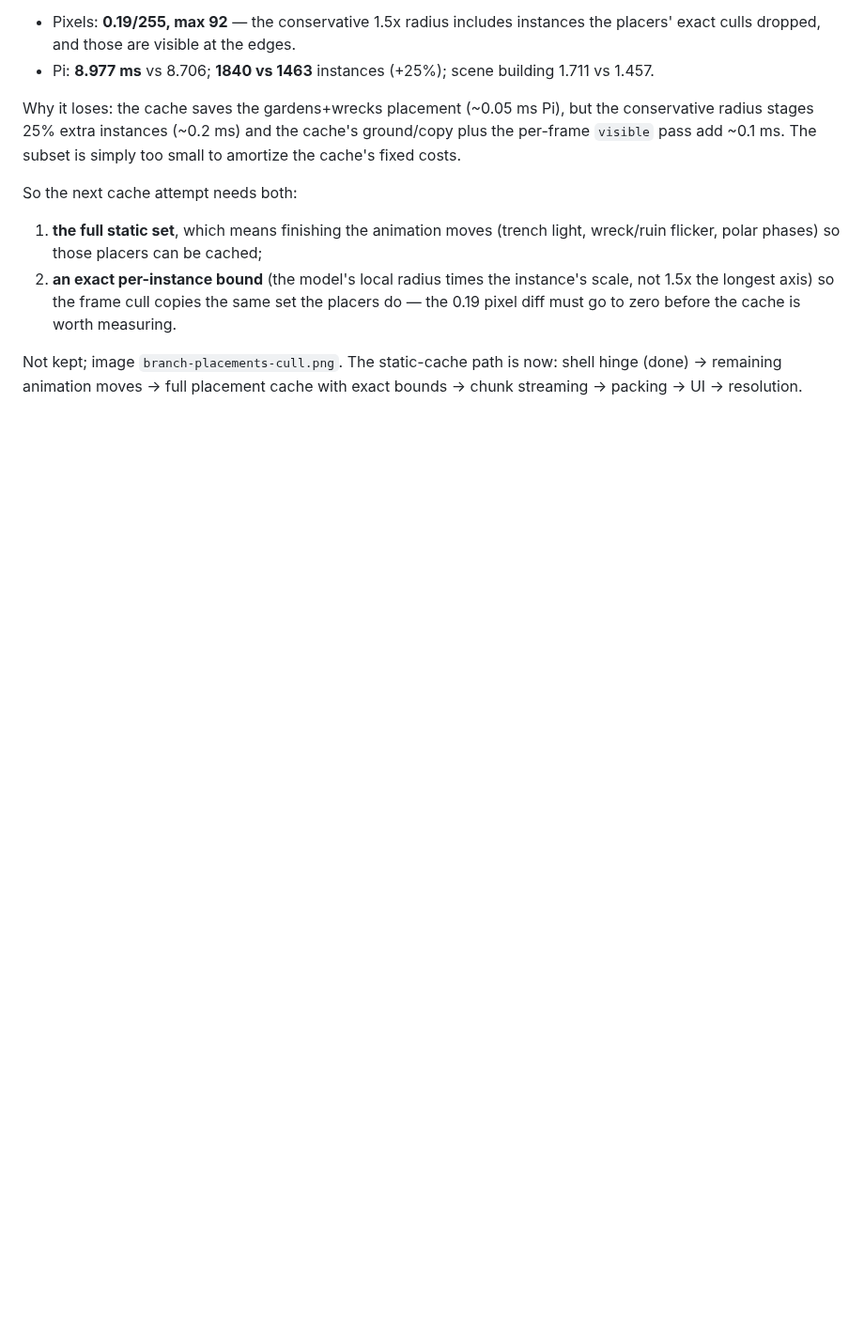
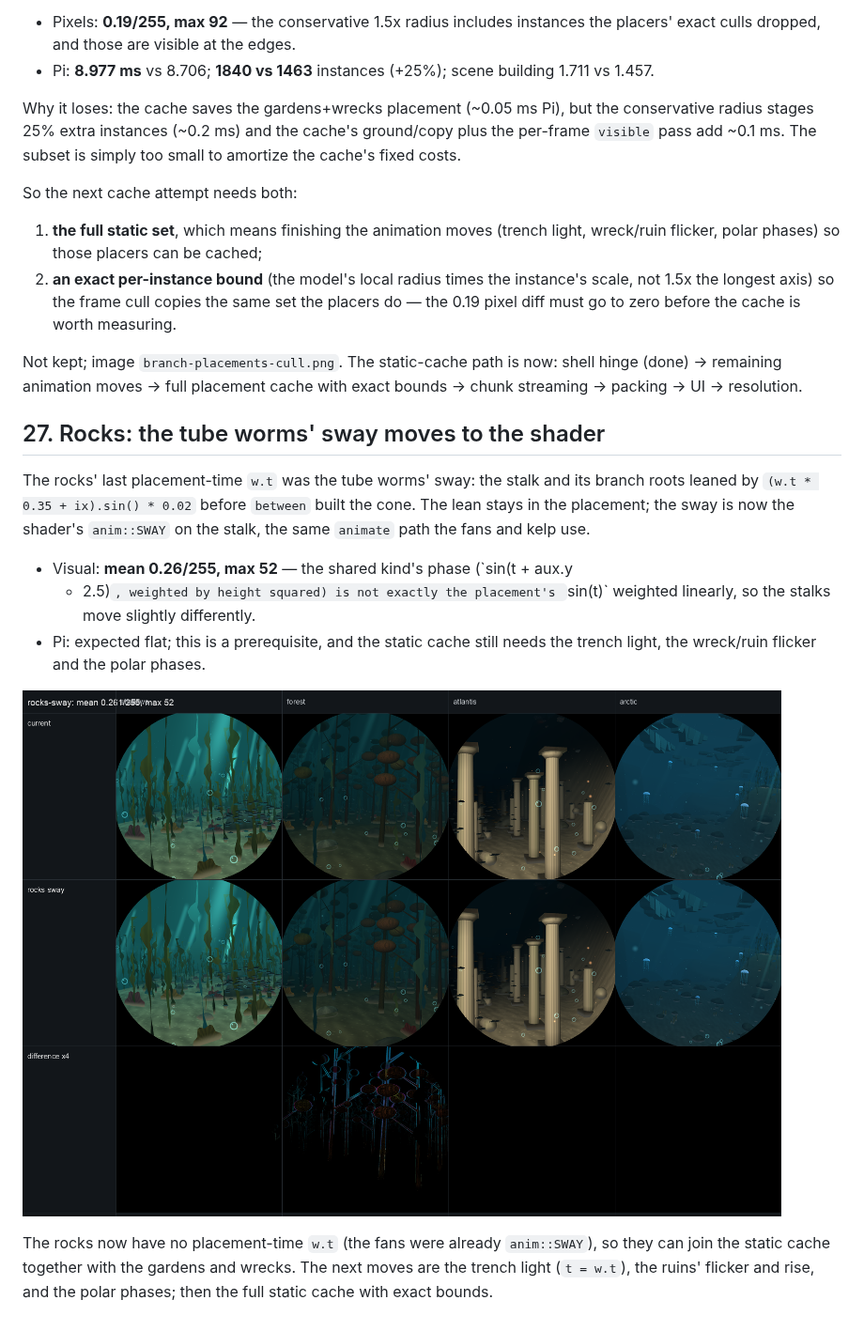
Before and after one commit to johnnyvdberg/SpotifyRound, a Markdown page: docs/pipeline-optimization.md, the part around the change. Shown at 94% size. GitHub-like rendering; pictures changed too: docs/branch-rocks-sway.png (added); blank space fills up the shorter version.

Commit message:
Move the rocks' tube-worm sway into the shader
The stalk's placement-time sway (sin(w.t*0.35+ix)*0.02) is now anim::SWAY in
the vertex shader; the lean stays in the placement. Desktop A/B mean
0.26/255, max 52 - the shared kind's phase/height weighting differs slightly
from the placement's linear one, so the stalks move a little differently.

The rocks now have no placement-time w.t, so they can join the static cache.
docs/pipeline-optimization.md 27; next are the trench light, ruin flicker and
polar phases, then the full cache with exact bounds.

```diff
--- a/docs/pipeline-optimization.md
+++ b/docs/pipeline-optimization.md
@@ -1485,3 +1485,23 @@ So the next cache attempt needs both:
 Not kept; image `branch-placements-cull.png`. The static-cache path is now:
 shell hinge (done) -> remaining animation moves -> full placement cache with
 exact bounds -> chunk streaming -> packing -> UI -> resolution.
+
+## 27. Rocks: the tube worms' sway moves to the shader
+
+The rocks' last placement-time `w.t` was the tube worms' sway: the stalk and
+its branch roots leaned by `(w.t * 0.35 + ix).sin() * 0.02` before `between`
+built the cone. The lean stays in the placement; the sway is now the shader's
+`anim::SWAY` on the stalk, the same `animate` path the fans and kelp use.
+
+- Visual: **mean 0.26/255, max 52** — the shared kind's phase (`sin(t + aux.y
+  * 2.5)`, weighted by height squared) is not exactly the placement's
+  `sin(t)` weighted linearly, so the stalks move slightly differently.
+- Pi: expected flat; this is a prerequisite, and the static cache still needs
+  the trench light, the wreck/ruin flicker and the polar phases.
+
+![rocks sway: current / shader sway / amplified difference](branch-rocks-sway.png)
+
+The rocks now have no placement-time `w.t` (the fans were already
+`anim::SWAY`), so they can join the static cache together with the gardens and
+wrecks. The next moves are the trench light (`t = w.t`), the ruins' flicker
+and rise, and the polar phases; then the full static cache with exact bounds.
```
Also changed, not shown: 1 other file.
